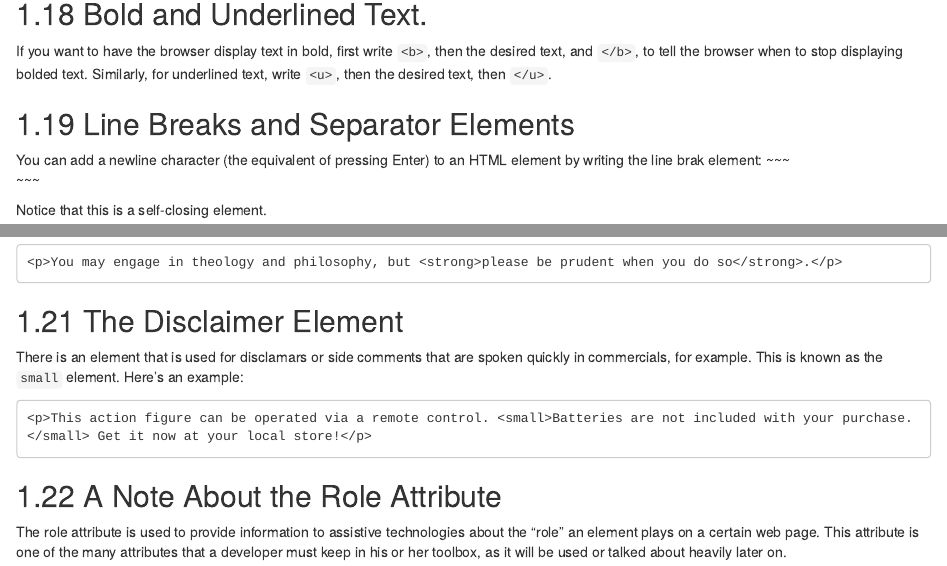
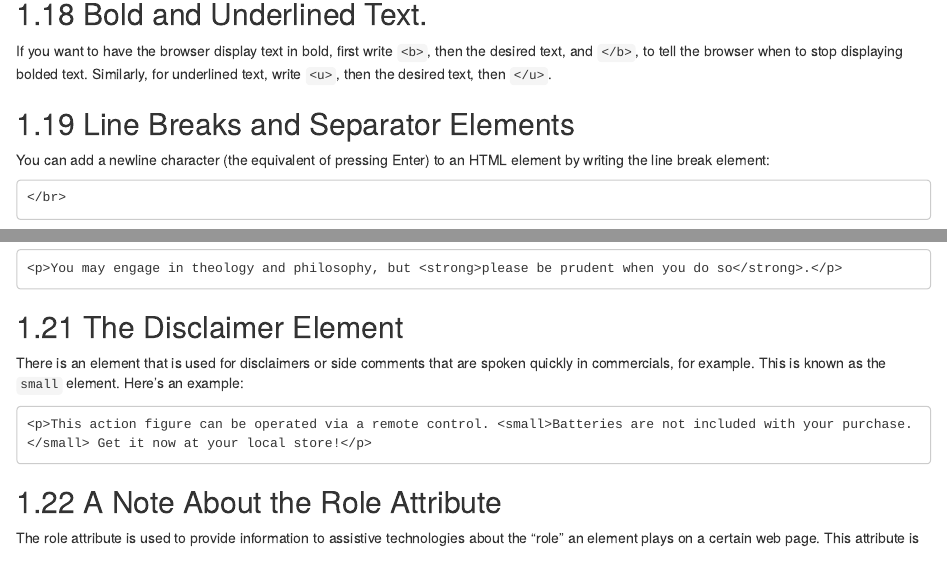
Before and after one commit to Kevin-Morales/Accessible-Web-Development, an R Markdown document (02-html-content.Rmd): the page in a window 1100 px wide, from 7350 px down, and a second part further down, joined at a grey line. Rendered offline with R 4.5, knitr and Pandoc, with nearby package versions; drawn as R Markdown's standard HTML page in place of the format the file asks for.

Commit message:
Fix section on line breaks and separators
Fixing this section no longer causes the HTML version of the book
to display, instead of the </br> tag.

```diff
--- a/02-html-content.Rmd
+++ b/02-html-content.Rmd
@@ -331,7 +331,8 @@ If you want to have the browser display text in bold, first write `<b>`, then th
 
 ## Line Breaks and Separator Elements
 
-You can add a newline character (the equivalent of pressing Enter) to an HTML element by writing the line brak element:
+You can add a newline character (the equivalent of pressing Enter) to an HTML element by writing the line break element:
+
 ~~~
 </br>
 ~~~
@@ -356,7 +357,7 @@ If you wish to mark text as important, you can use the `strong` element. Here's
 
 ## The Disclaimer Element
 
-There is an element that is used for disclamars or side comments that are spoken quickly in commercials, for example. This is known as the `small` element. Here's an example:
+There is an element that is used for disclaimers or side comments that are spoken quickly in commercials, for example. This is known as the `small` element. Here's an example:
 
 ~~~
 <p>This action figure can be operated via a remote control. <small>Batteries are not included with your purchase.</small> Get it now at your local store!</p>
```
